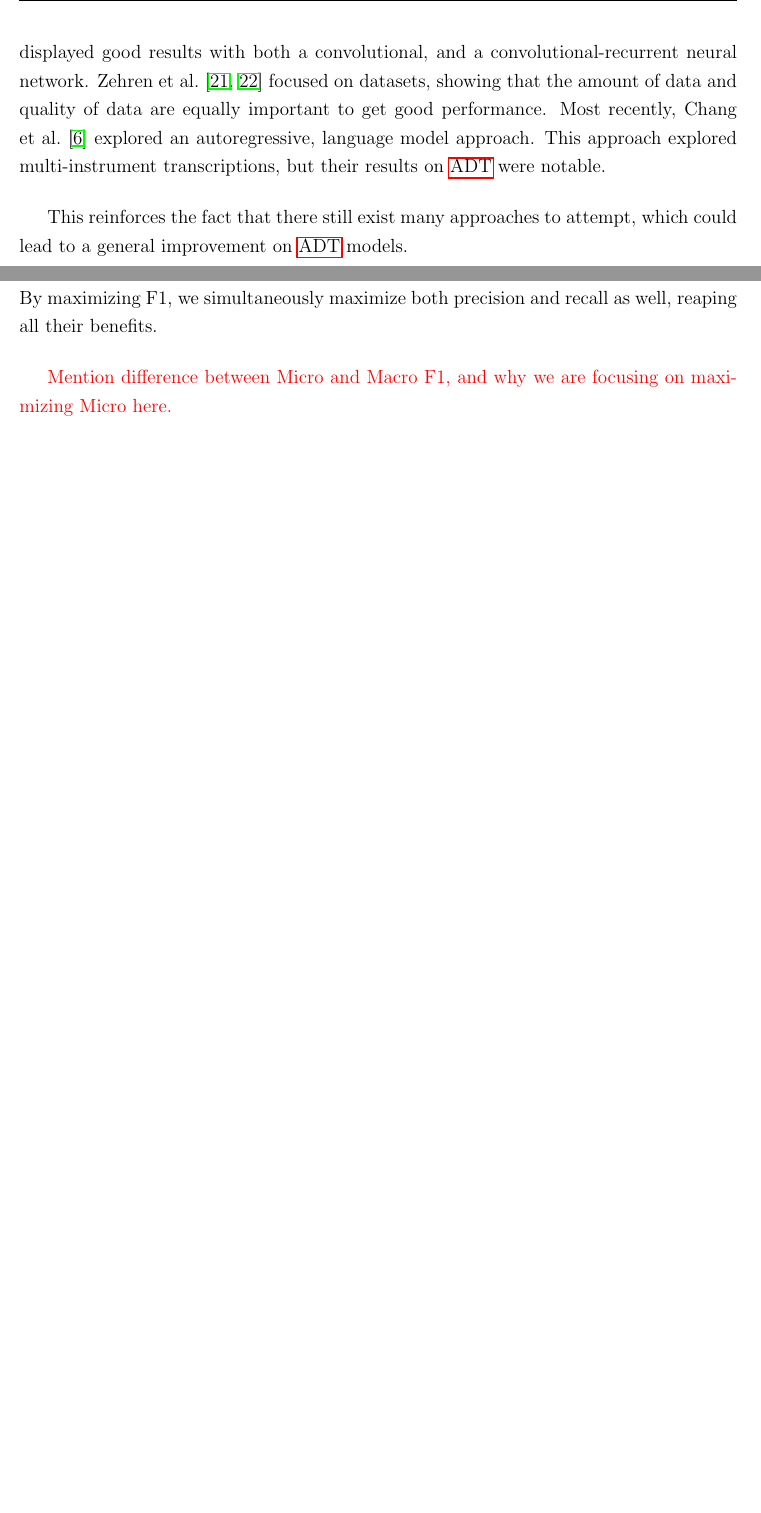
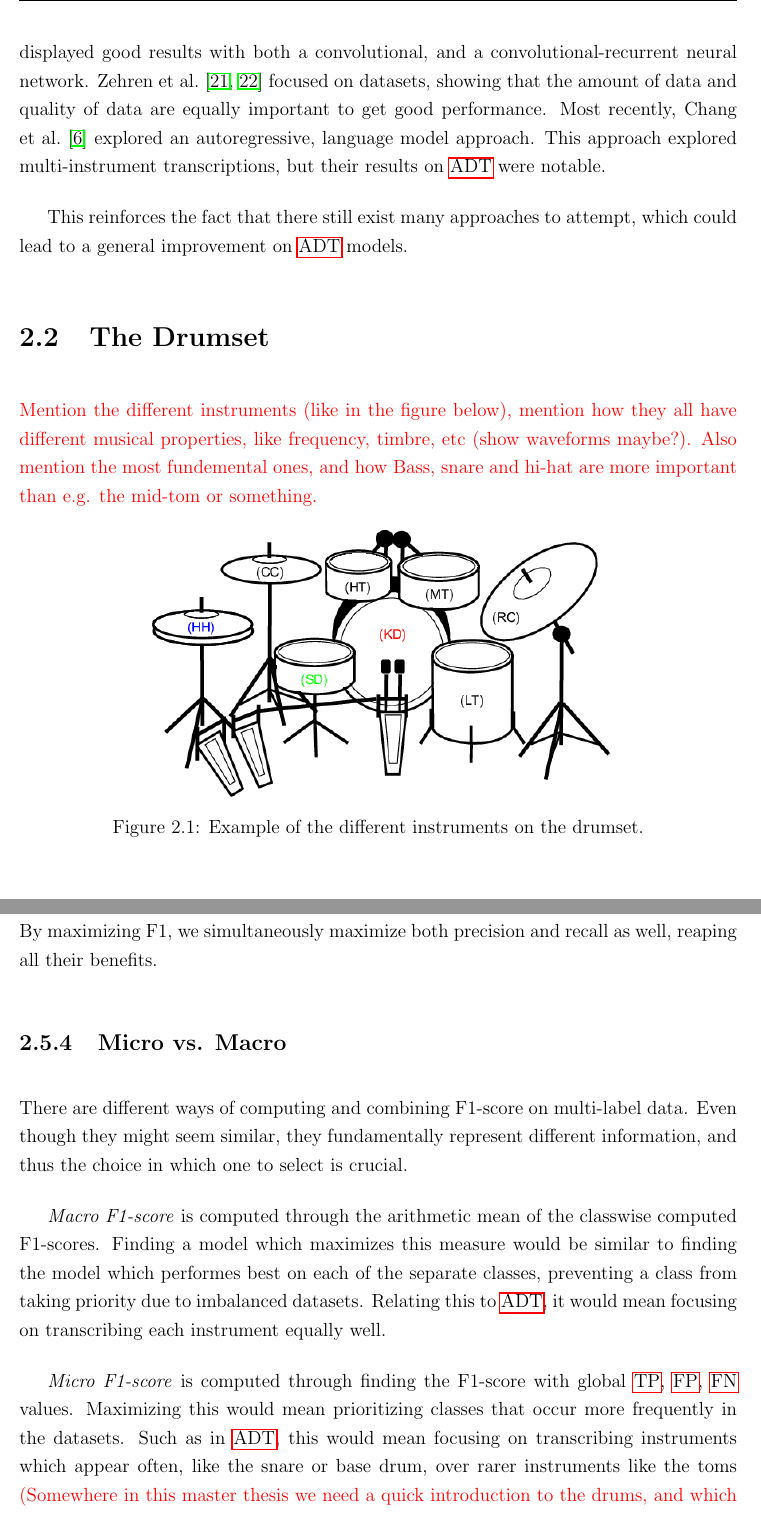
Before and after one commit to RunarFosse/automatic-drum-transcription, a LaTeX thesis (thesis/thesis.tex, which reads thesis/chapter/background.tex): two parts of pages 10 and 20 of 31 before the commit and two parts of pages 10 and 21 of 32 after it, joined at a grey line, cut so that both start at the same text, the shorter picture padded with empty space. Compiled offline with pdfLaTeX.

Commit message:
Drafted more about background

```diff
--- a/thesis/chapter/background.tex
+++ b/thesis/chapter/background.tex
@@ -11,6 +11,17 @@ This task comes with difficulties not seen in the less complex tasks. Zehren et
 Deep learning has shown to be a promising method to solve such a task, and several different approaches have been tried, many with great success. Vogl et al.~\cite{vogl2018multiinstrumentdrumtranscription, Vogl2017DrumTV} displayed good results with both a convolutional, and a convolutional-recurrent neural network. Zehren et al.~\cite{signals4040042, zehren2024analyzingreducingsynthetictorealtransfer} focused on datasets, showing that the amount of data and quality of data are equally important to get good performance. Most recently, Chang et al.~\cite{chang2024yourmt3multiinstrumentmusictranscription} explored an autoregressive, language model approach. This approach explored multi-instrument transcriptions, but their results on \gls{ADT} were notable.
 
 This reinforces the fact that there still exist many approaches to attempt, which could lead to a general improvement on \gls{ADT} models.
+
+\section{The Drumset}
+
+\textcolor{red}{Mention the different instruments (like in the figure below), mention how they all have different musical properties, like frequency, timbre, etc (show waveforms maybe?). Also mention the most fundemental ones, and how Bass, snare and hi-hat are more important than e.g. the mid-tom or something.}
+
+\begin{figure}[H]
+    \centering
+    \includegraphics[scale=0.5, trim={0 1cm 0 0},clip]{figures/drumset}
+    \caption{Example of the different instruments on the drumset.}
+    \label{DrumsetFigure}
+\end{figure}
 
 \section{Audio}
 
@@ -205,4 +222,12 @@ The precision of a model can tell us how good it is at \textit{hitting} predicti
 
 As mentioned, F1-score combines these two measures in an aggregate performance measure by computing their harmonic mean: $$ \text{F1-score} = \frac{2 \cdot \text{Precision} \cdot \text{Recall}}{\text{Precision} + \text{Recall}}. $$ By maximizing F1, we simultaneously maximize both precision and recall as well, reaping all their benefits.
 
-\textcolor{red}{Mention difference between Micro and Macro F1, and why we are focusing on maximizing Micro here.}
+\subsection{Micro vs. Macro}
+
+There are different ways of computing and combining F1-score on multi-label data. Even though they might seem similar, they fundamentally represent different information, and thus the choice in which one to select is crucial.
+
+\textit{Macro F1-score} is computed through the arithmetic mean of the classwise computed F1-scores. Finding a model which maximizes this measure would be similar to finding the model which performes best on each of the separate classes, preventing a class from taking priority due to imbalanced datasets. Relating this to \gls{ADT}, it would mean focusing on transcribing each instrument equally well.
+
+\textit{Micro F1-score} is computed through finding the F1-score with global \gls{TP}, \gls{FP}, \gls{FN} values. Maximizing this would mean prioritizing classes that occur more frequently in the datasets. Such as in \gls{ADT}, this would mean focusing on transcribing instruments which appear often, like the snare or base drum, over rarer instruments like the toms \textcolor{red}{(Somewhere in this master thesis we need a quick introduction to the drums, and which piece of the drumset is which)}.
+
+For \gls{ADT}, the trend has been to select Micro F1-score as the main performance measure, due to its ability to show a model's \textit{general} performance on musical pieces. We want our model to maximize their ability to transcribe music, not maximize their ability to transcribe each instrument in said music. \gls{ADT}, prioritizing frequent instruments is relevant. As mentioned previously, the more frequent instruments lay the ground work for the fundamentals, and could be said to be more important than scarcely occuring ones.
```
Also changed, not shown: thesis/figures/drumset.png (added), thesis/thesis.pdf, thesis/chapter/background.tex (8 more changed lines).
